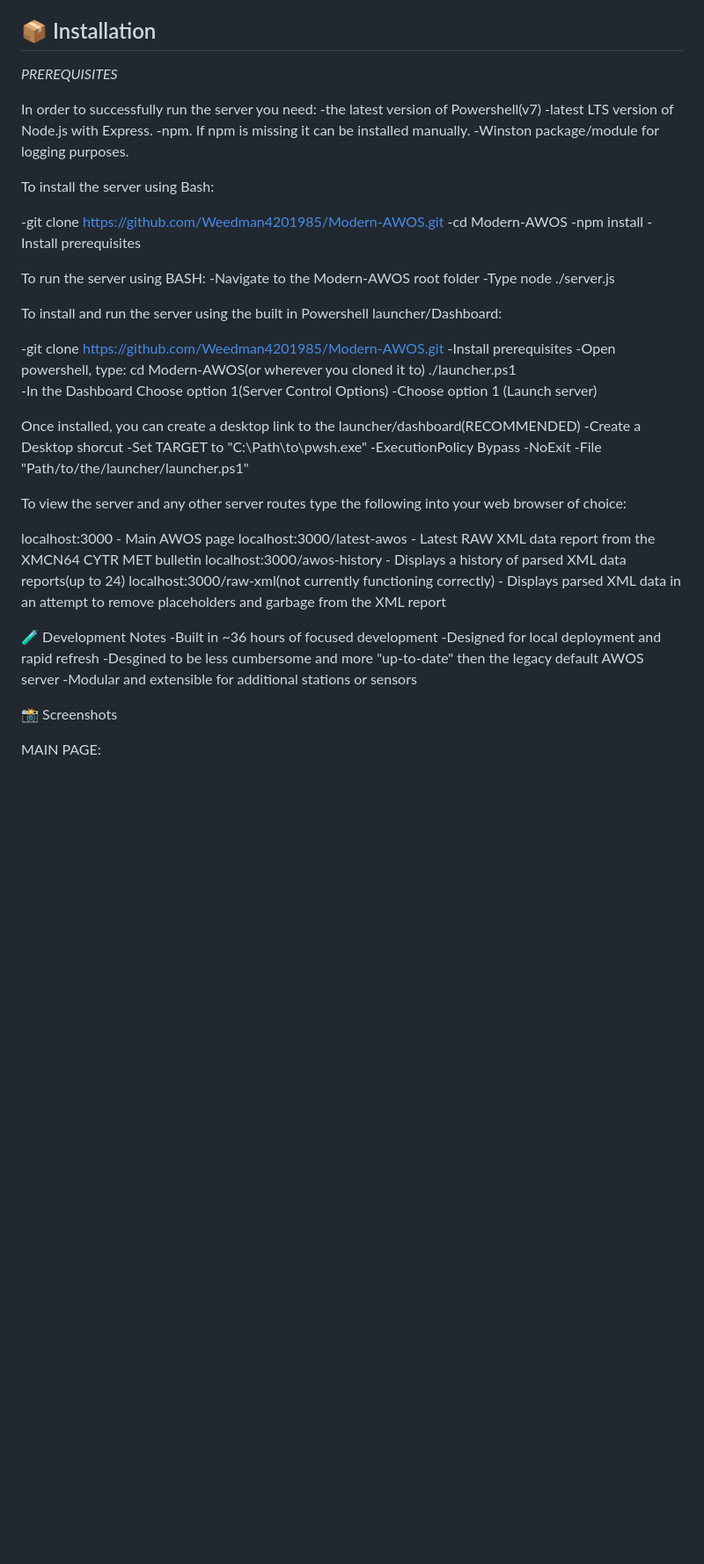
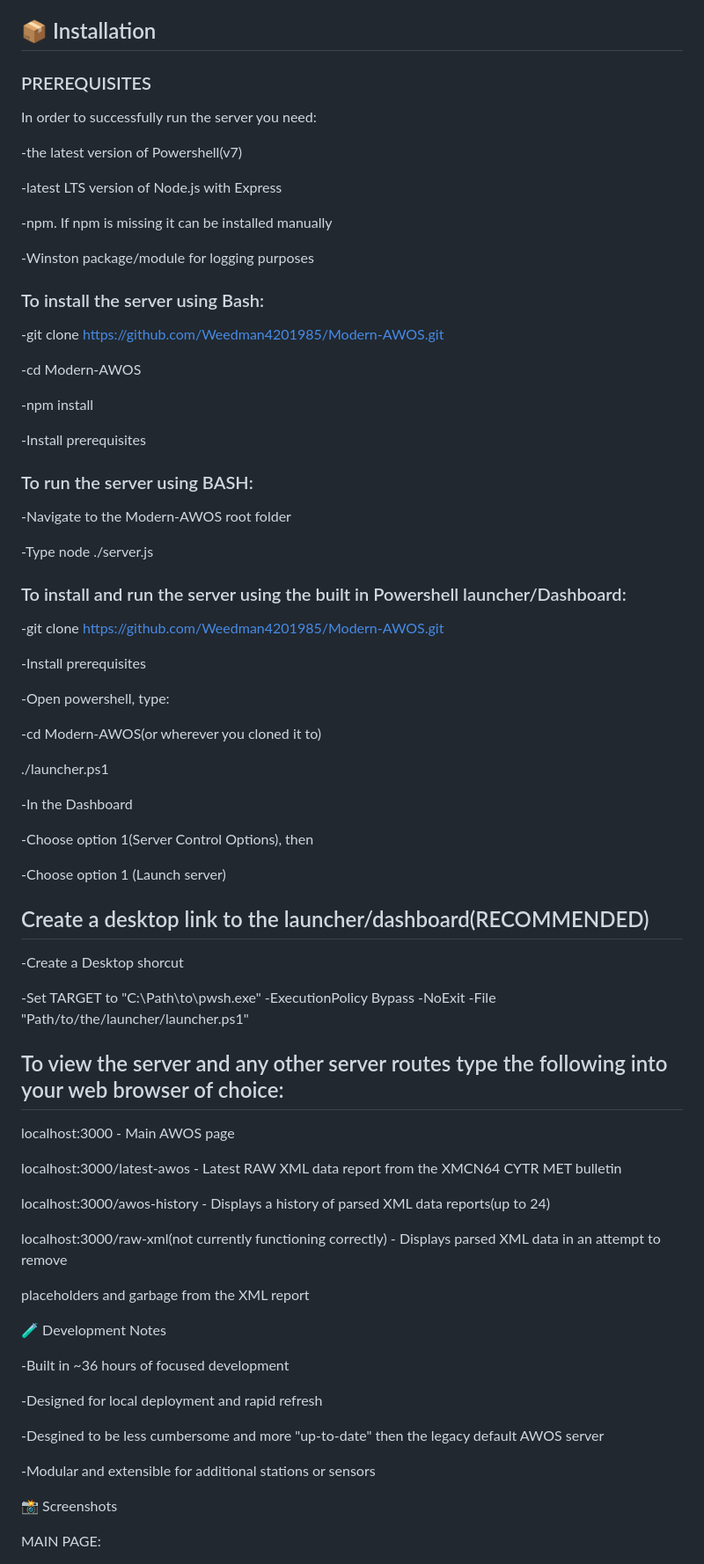
Before and after one commit to Weedman4201985/Modern-AWOS, a Markdown page: README.md, the part around one of its changes. Shown at 88% size. GitHub-like rendering; blank space fills up the shorter version.

Commit message:
Final README until more changes are made

```diff
--- a/README.md
+++ b/README.md
@@ -48,59 +48,100 @@ A real-time weather dashboard for CYTR (Trenton Airport), built with Node.js and
 
 ## 📦 Installation
 
- *PREREQUISITES*
+ ### PREREQUISITES
 
   In order to successfully run the server you need:
+
   -the latest version of Powershell(v7)
-  -latest LTS version of Node.js with Express.
-  -npm. If npm is missing it can be installed manually.
-  -Winston package/module for logging purposes.
+
+  -latest LTS version of Node.js with Express
+
+  -npm. If npm is missing it can be installed manually
+
+  -Winston package/module for logging purposes
 
 
-To install the server using Bash:
+### To install the server using Bash:
 
 -git clone https://github.com/Weedman4201985/Modern-AWOS.git
+
 -cd Modern-AWOS
+
 -npm install
+
 -Install prerequisites
 
-To run the server using BASH:
+
+
+### To run the server using BASH:
+
 -Navigate to the Modern-AWOS root folder
+
 -Type node ./server.js
 
-To install and run the server using the built in Powershell launcher/Dashboard:
+
+
+
+### To install and run the server using the built in Powershell launcher/Dashboard:
 
 -git clone https://github.com/Weedman4201985/Modern-AWOS.git
+
 -Install prerequisites
--Open powershell, type: cd Modern-AWOS(or wherever you cloned it to)
-                         ./launcher.ps1
+
+-Open powershell, type:
+
+  -cd Modern-AWOS(or wherever you cloned it to)
+
+  ./launcher.ps1
+
+
 -In the Dashboard
-  Choose option 1(Server Control Options)
-    -Choose option 1 (Launch server)
 
-Once installed, you can create a desktop link to the launcher/dashboard(RECOMMENDED)
+  -Choose option 1(Server Control Options), then
+
+  -Choose option 1 (Launch server)
+
+
+
+
+## Create a desktop link to the launcher/dashboard(RECOMMENDED)
+
 -Create a Desktop shorcut
+
 -Set TARGET to "C:\Path\to\pwsh.exe" -ExecutionPolicy Bypass -NoExit -File "Path/to/the/launcher/launcher.ps1"
 
 
 
 
-To view the server and any other server routes type the following into your web browser of choice:
+
+## To view the server and any other server routes type the following into your web browser of choice:
 
 localhost:3000 - Main AWOS page
+
 localhost:3000/latest-awos - Latest RAW XML data report from the XMCN64 CYTR MET bulletin
+
 localhost:3000/awos-history - Displays a history of parsed XML data reports(up to 24)
-localhost:3000/raw-xml(not currently functioning correctly) - Displays parsed XML data in an attempt to remove placeholders and garbage from the XML report
+
+localhost:3000/raw-xml(not currently functioning correctly) - Displays parsed XML data in an attempt to remove
+
+placeholders and garbage from the XML report
 
 
 
 
 
 🧪 Development Notes
+
 -Built in ~36 hours of focused development
+
 -Designed for local deployment and rapid refresh
+
 -Desgined to be less cumbersome and more "up-to-date" then the legacy default AWOS server
+
 -Modular and extensible for additional stations or sensors
+
+
+
 
 📸 Screenshots
 
```
Also changed, not shown: other parts of README.md (+3 -3 lines).
